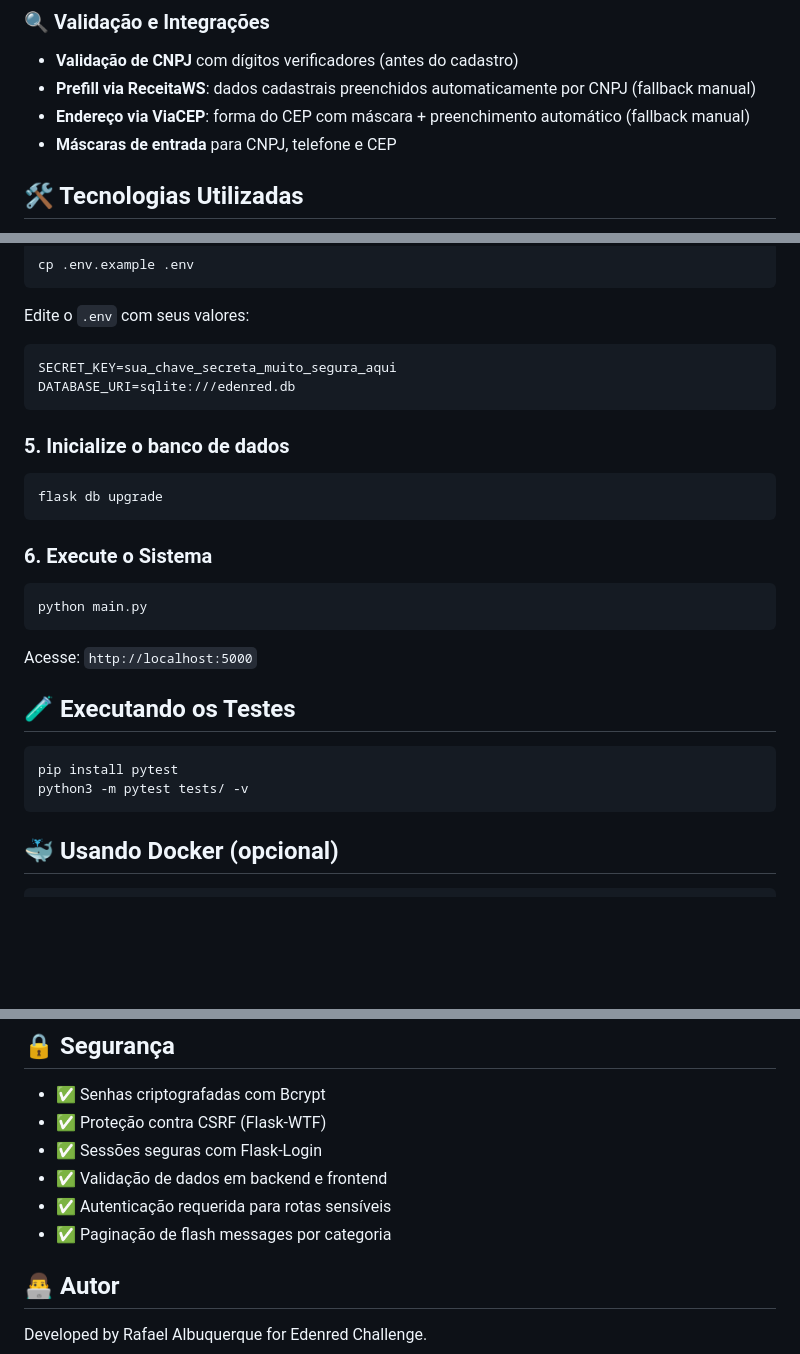
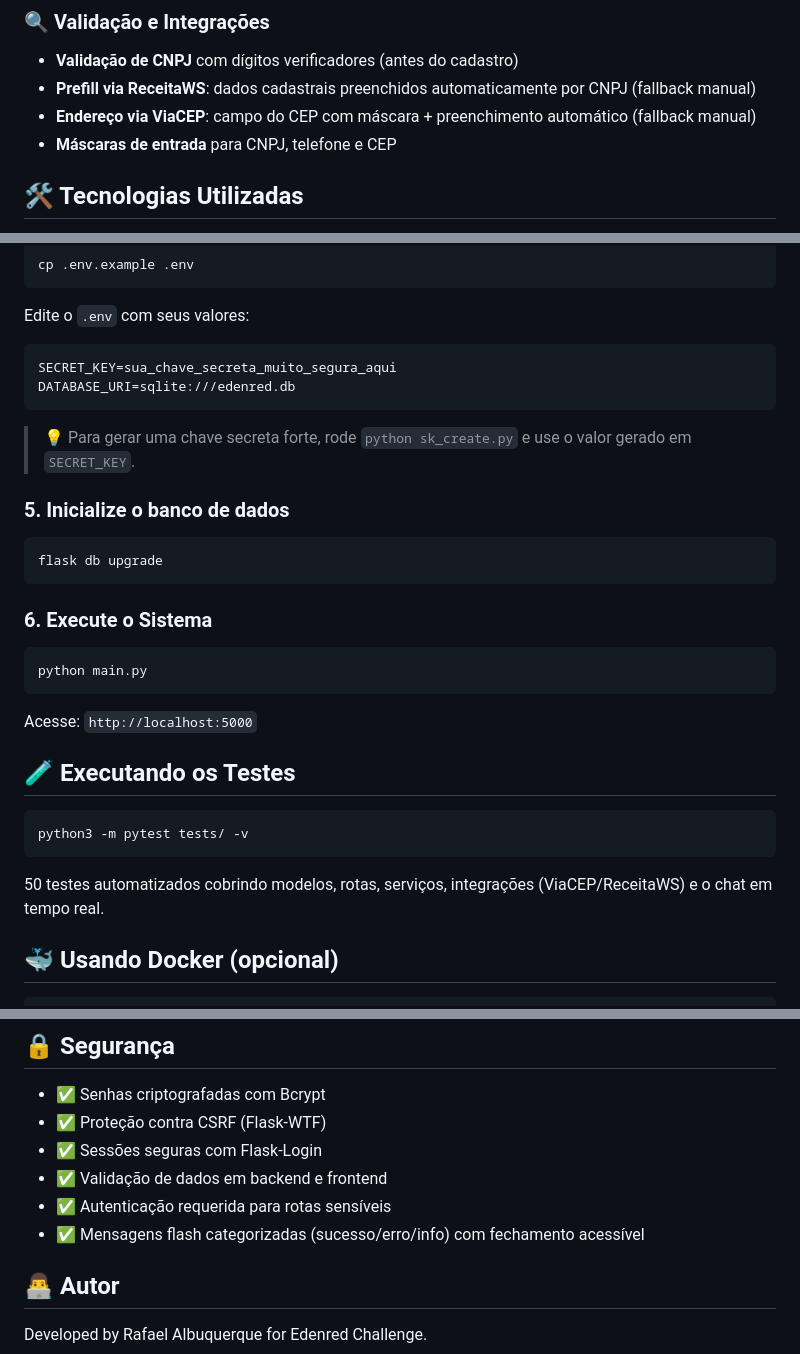
Before and after one commit to Rafael-Albuquerque06/Sistema-Edenhub, a Markdown page: README.md, 3 parts joined by grey strips. Rendered like a GitHub page; blank space fills up the shorter version.

Commit message:
docs: corrige inconsistencias do README (estrutura, flash, typo do CEP) e documenta sk_create/50 testes

````diff
--- a/README.md
+++ b/README.md
@@ -28,7 +28,7 @@ Sistema completo para gestão de cross-selling e comunicação interna, desenvol
 ### 🔍 Validação e Integrações
 - **Validação de CNPJ** com dígitos verificadores (antes do cadastro)
 - **Prefill via ReceitaWS**: dados cadastrais preenchidos automaticamente por CNPJ (fallback manual)
-- **Endereço via ViaCEP**: forma do CEP com máscara + preenchimento automático (fallback manual)
+- **Endereço via ViaCEP**: campo do CEP com máscara + preenchimento automático (fallback manual)
 - **Máscaras de entrada** para CNPJ, telefone e CEP
 
 ## 🛠️ Tecnologias Utilizadas
@@ -91,6 +91,8 @@ SECRET_KEY=sua_chave_secreta_muito_segura_aqui
 DATABASE_URI=sqlite:///edenred.db
 ```
 
+> 💡 Para gerar uma chave secreta forte, rode `python sk_create.py` e use o valor gerado em `SECRET_KEY`.
+
 ### 5. Inicialize o banco de dados
 
 ```bash
@@ -108,9 +110,10 @@ Acesse: `http://localhost:5000`
 ## 🧪 Executando os Testes
 
 ```bash
-pip install pytest
 python3 -m pytest tests/ -v
 ```
+
+50 testes automatizados cobrindo modelos, rotas, serviços, integrações (ViaCEP/ReceitaWS) e o chat em tempo real.
 
 ## 🐳 Usando Docker (opcional)
 
@@ -171,7 +175,7 @@ No Render (serviço Docker): o container executa `run_migrations.py` no boot (ap
 - ✅ Sessões seguras com Flask-Login
 - ✅ Validação de dados em backend e frontend
 - ✅ Autenticação requerida para rotas sensíveis
-- ✅ Paginação de flash messages por categoria
+- ✅ Mensagens flash categorizadas (sucesso/erro/info) com fechamento acessível
 
 
 ## 👨‍💻 Autor
````
Also changed, not shown: other parts of README.md (+1 -0 lines).
